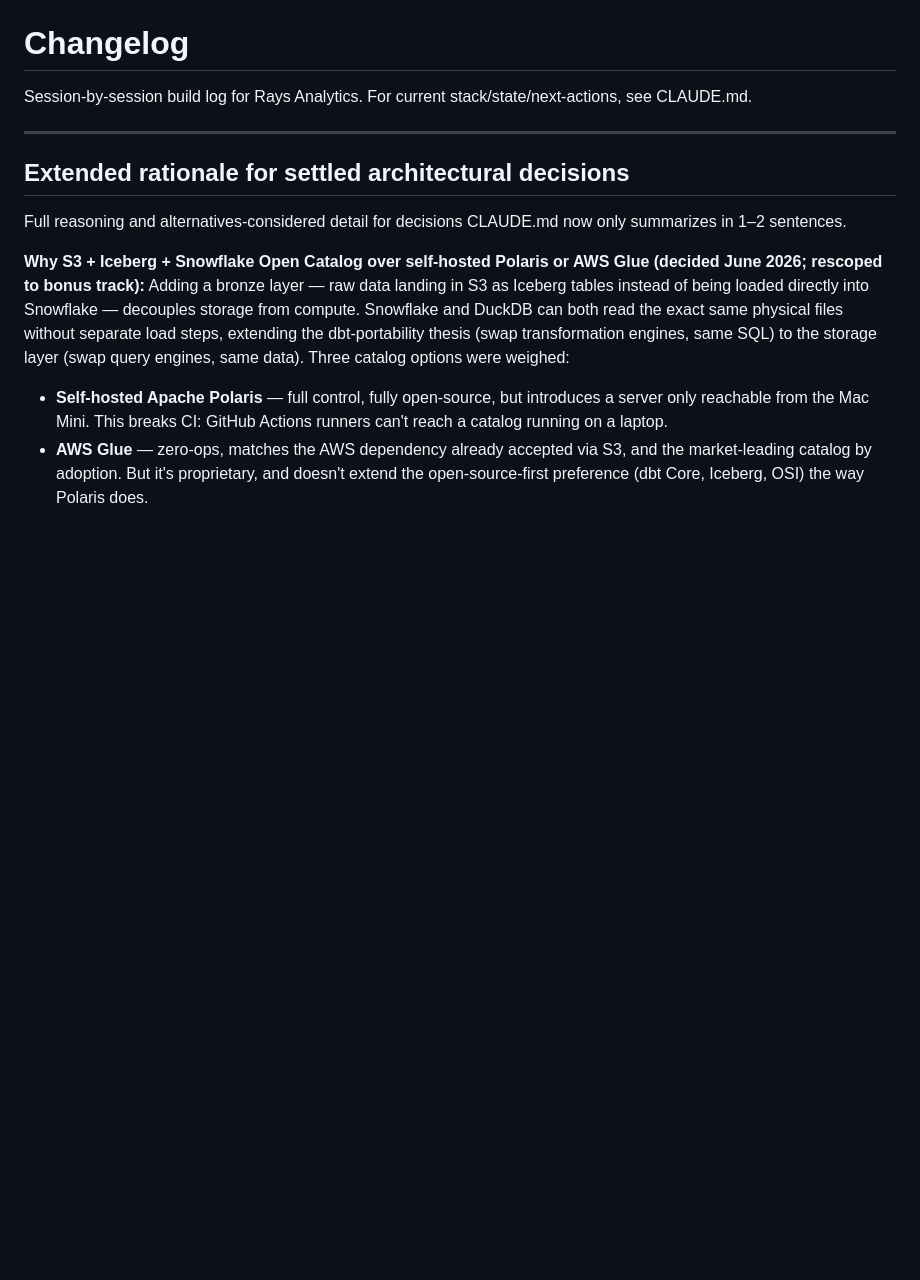
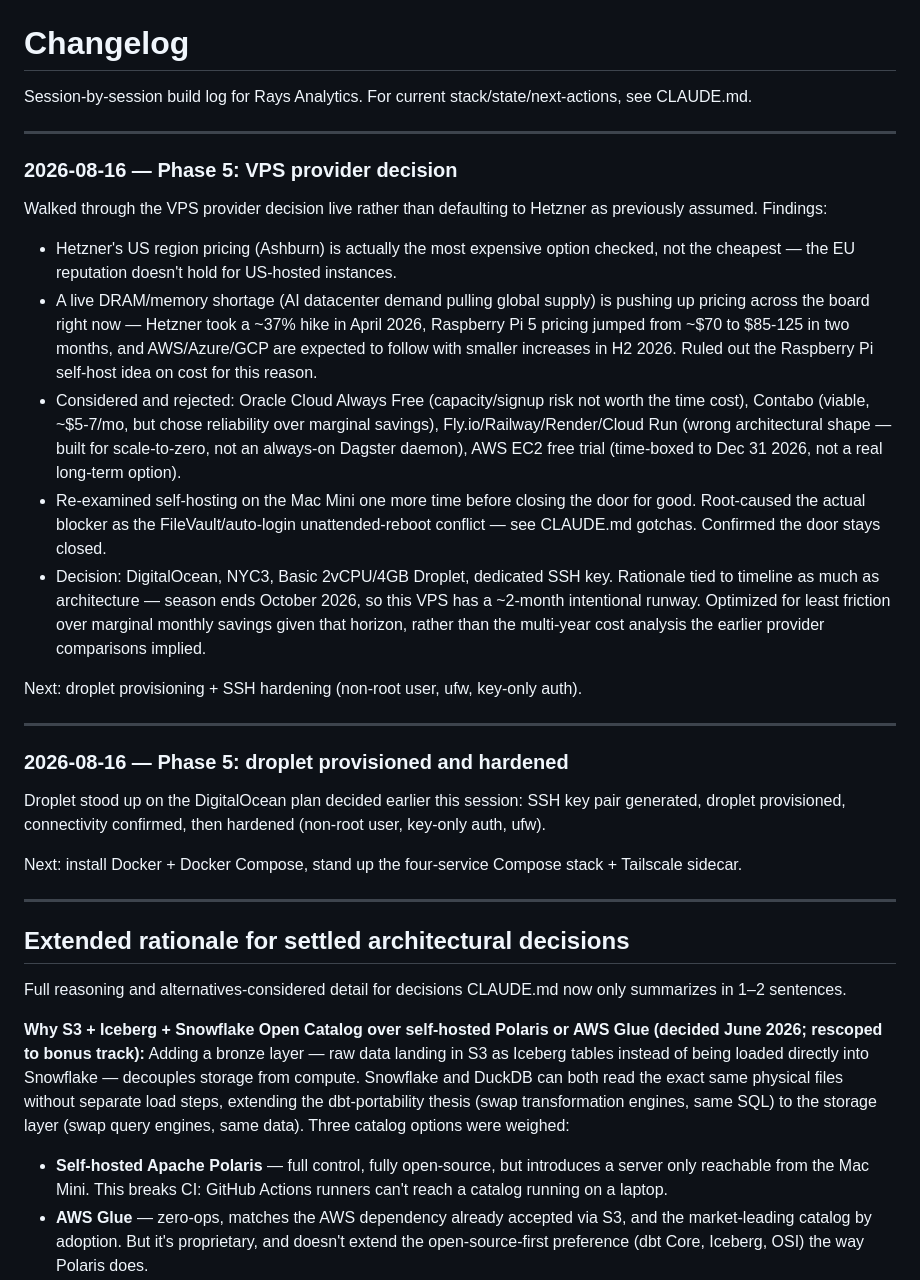
Before and after one commit to dyllyngiles/rays-analytics, a Markdown page: CHANGELOG.md, the part around the change. GitHub-like rendering; blank space fills up the shorter version.

```diff
--- a/CHANGELOG.md
+++ b/CHANGELOG.md
@@ -1,6 +1,28 @@
 # Changelog
 
 Session-by-session build log for Rays Analytics. For current stack/state/next-actions, see CLAUDE.md.
+
+---
+
+### 2026-08-16 — Phase 5: VPS provider decision
+
+Walked through the VPS provider decision live rather than defaulting to Hetzner as previously assumed. Findings:
+
+- Hetzner's US region pricing (Ashburn) is actually the most expensive option checked, not the cheapest — the EU reputation doesn't hold for US-hosted instances.
+- A live DRAM/memory shortage (AI datacenter demand pulling global supply) is pushing up pricing across the board right now — Hetzner took a ~37% hike in April 2026, Raspberry Pi 5 pricing jumped from ~$70 to $85-125 in two months, and AWS/Azure/GCP are expected to follow with smaller increases in H2 2026. Ruled out the Raspberry Pi self-host idea on cost for this reason.
+- Considered and rejected: Oracle Cloud Always Free (capacity/signup risk not worth the time cost), Contabo (viable, ~$5-7/mo, but chose reliability over marginal savings), Fly.io/Railway/Render/Cloud Run (wrong architectural shape — built for scale-to-zero, not an always-on Dagster daemon), AWS EC2 free trial (time-boxed to Dec 31 2026, not a real long-term option).
+- Re-examined self-hosting on the Mac Mini one more time before closing the door for good. Root-caused the actual blocker as the FileVault/auto-login unattended-reboot conflict — see CLAUDE.md gotchas. Confirmed the door stays closed.
+- Decision: DigitalOcean, NYC3, Basic 2vCPU/4GB Droplet, dedicated SSH key. Rationale tied to timeline as much as architecture — season ends October 2026, so this VPS has a ~2-month intentional runway. Optimized for least friction over marginal monthly savings given that horizon, rather than the multi-year cost analysis the earlier provider comparisons implied.
+
+Next: droplet provisioning + SSH hardening (non-root user, ufw, key-only auth).
+
+---
+
+### 2026-08-16 — Phase 5: droplet provisioned and hardened
+
+Droplet stood up on the DigitalOcean plan decided earlier this session: SSH key pair generated, droplet provisioned, connectivity confirmed, then hardened (non-root user, key-only auth, ufw).
+
+Next: install Docker + Docker Compose, stand up the four-service Compose stack + Tailscale sidecar.
 
 ---
 
```
Also changed, not shown: CLAUDE.md (+17 -23 lines).
